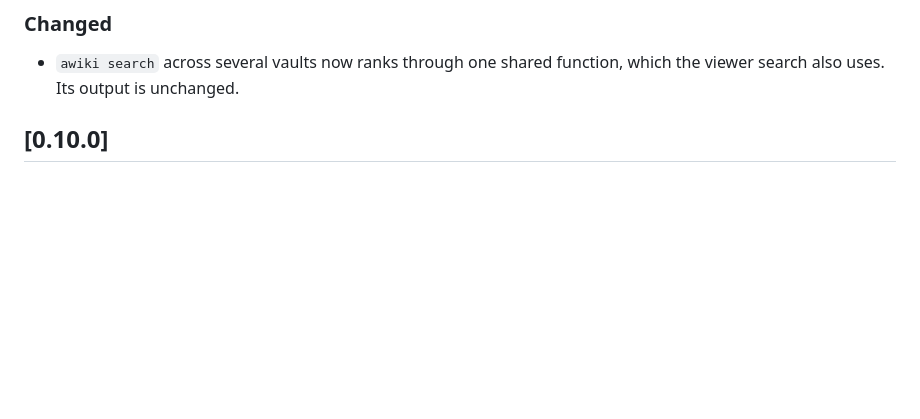
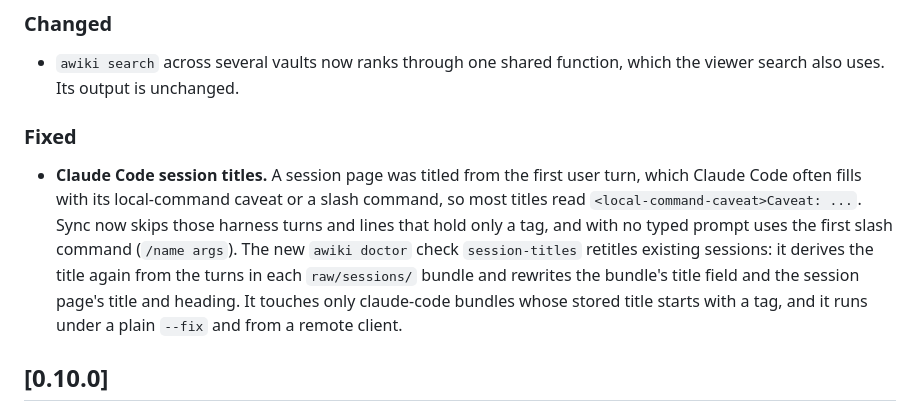
Before and after one commit to TacoTakumi/agent-wiki, a Markdown page: CHANGELOG.md, the part around the change. Drawn GitHub-style; blank space fills up the shorter version.

```diff
--- a/CHANGELOG.md
+++ b/CHANGELOG.md
@@ -31,6 +31,18 @@ below are reconstructed from the commits that bumped `__version__`.
 ### Changed
 - `awiki search` across several vaults now ranks through one shared function,
   which the viewer search also uses. Its output is unchanged.
+
+### Fixed
+- **Claude Code session titles.** A session page was titled from the first
+  user turn, which Claude Code often fills with its local-command caveat or a
+  slash command, so most titles read `<local-command-caveat>Caveat: ...`. Sync
+  now skips those harness turns and lines that hold only a tag, and with no
+  typed prompt uses the first slash command (`/name args`). The new `awiki
+  doctor` check `session-titles` retitles existing sessions: it derives the
+  title again from the turns in each `raw/sessions/` bundle and rewrites the
+  bundle's title field and the session page's title and heading. It touches
+  only claude-code bundles whose stored title starts with a tag, and it runs
+  under a plain `--fix` and from a remote client.
 
 ## [0.10.0]
 
```
Also changed, not shown: README.md (+11 -1 lines).
